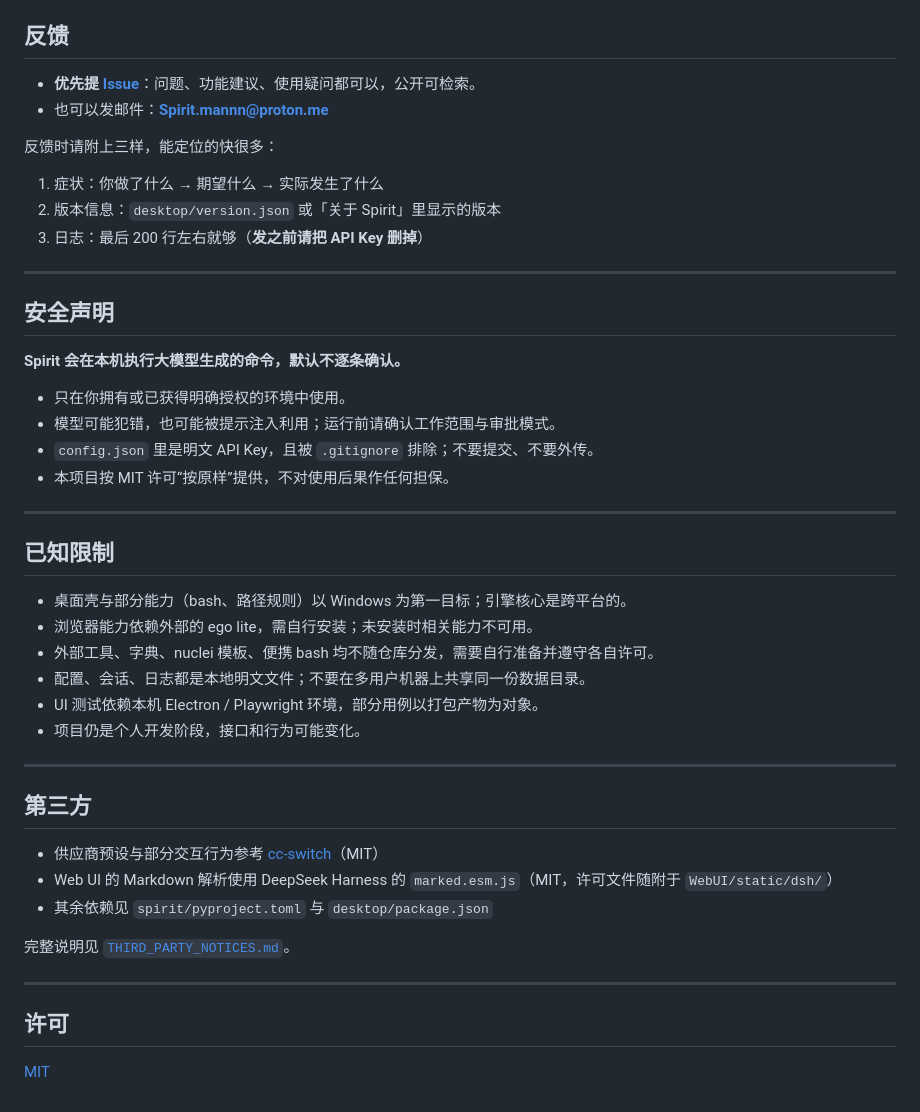
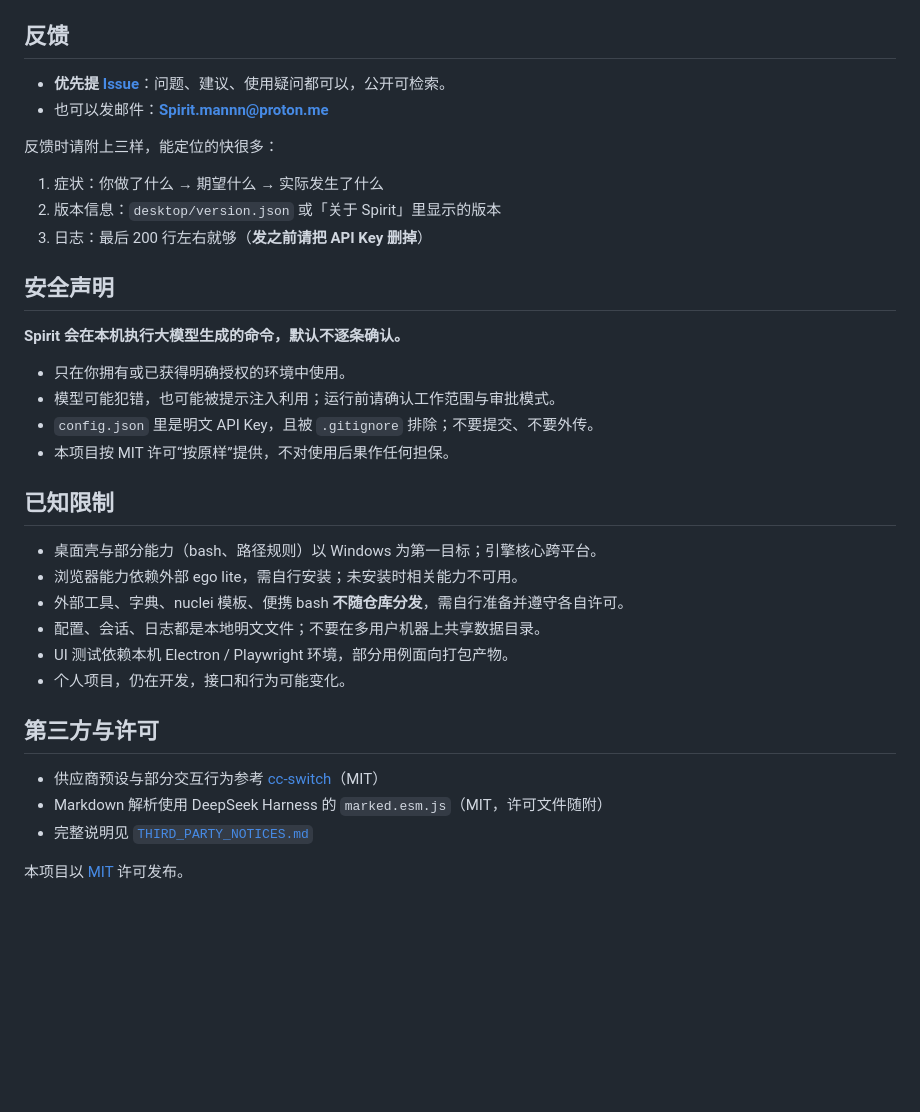
Before and after one commit to vvvvvv765/a-garbage-agent-dev, a Markdown page: README.md, the part around one of its changes. Drawn GitHub-style; blank space fills up the shorter version.

```diff
--- a/README.md
+++ b/README.md
@@ -159,7 +108,7 @@ node tests/playwright/spirit_layout_ui.js
 
 ## 反馈
 
-- **优先提 [Issue](https://github.com/vvvvvv765/a-garbage-agent-dev/issues)**：问题、功能建议、使用疑问都可以，公开可检索。
+- **优先提 [Issue](https://github.com/vvvvvv765/a-garbage-agent-dev/issues)**：问题、建议、使用疑问都可以，公开可检索。
 - 也可以发邮件：**Spirit.mannn@proton.me**
 
 反馈时请附上三样，能定位的快很多：
@@ -167,8 +116,6 @@ node tests/playwright/spirit_layout_ui.js
 1. 症状：你做了什么 → 期望什么 → 实际发生了什么
 2. 版本信息：`desktop/version.json` 或「关于 Spirit」里显示的版本
 3. 日志：最后 200 行左右就够（**发之前请把 API Key 删掉**）
-
----
 
 ## 安全声明
 
@@ -179,29 +126,19 @@ node tests/playwright/spirit_layout_ui.js
 - `config.json` 里是明文 API Key，且被 `.gitignore` 排除；不要提交、不要外传。
 - 本项目按 MIT 许可“按原样”提供，不对使用后果作任何担保。
 
----
-
 ## 已知限制
 
-- 桌面壳与部分能力（bash、路径规则）以 Windows 为第一目标；引擎核心是跨平台的。
-- 浏览器能力依赖外部的 ego lite，需自行安装；未安装时相关能力不可用。
-- 外部工具、字典、nuclei 模板、便携 bash 均不随仓库分发，需要自行准备并遵守各自许可。
-- 配置、会话、日志都是本地明文文件；不要在多用户机器上共享同一份数据目录。
-- UI 测试依赖本机 Electron / Playwright 环境，部分用例以打包产物为对象。
-- 项目仍是个人开发阶段，接口和行为可能变化。
+- 桌面壳与部分能力（bash、路径规则）以 Windows 为第一目标；引擎核心跨平台。
+- 浏览器能力依赖外部 ego lite，需自行安装；未安装时相关能力不可用。
+- 外部工具、字典、nuclei 模板、便携 bash **不随仓库分发**，需自行准备并遵守各自许可。
+- 配置、会话、日志都是本地明文文件；不要在多用户机器上共享数据目录。
+- UI 测试依赖本机 Electron / Playwright 环境，部分用例面向打包产物。
+- 个人项目，仍在开发，接口和行为可能变化。
 
----
-
-## 第三方
+## 第三方与许可
 
 - 供应商预设与部分交互行为参考 [cc-switch](https://github.com/farion1231/cc-switch)（MIT）
-- Web UI 的 Markdown 解析使用 DeepSeek Harness 的 `marked.esm.js`（MIT，许可文件随附于 `WebUI/static/dsh/`）
-- 其余依赖见 `spirit/pyproject.toml` 与 `desktop/package.json`
+- Markdown 解析使用 DeepSeek Harness 的 `marked.esm.js`（MIT，许可文件随附）
+- 完整说明见 [`THIRD_PARTY_NOTICES.md`](THIRD_PARTY_NOTICES.md)
 
-完整说明见 [`THIRD_PARTY_NOTICES.md`](THIRD_PARTY_NOTICES.md)。
-
----
-
-## 许可
-
-[MIT](LICENSE)
+本项目以 [MIT](LICENSE) 许可发布。
```
Also changed, not shown: other parts of README.md (+62 -113 lines), README.en.md (added, +141 -0 lines), images/spirit-chat.png (added).
